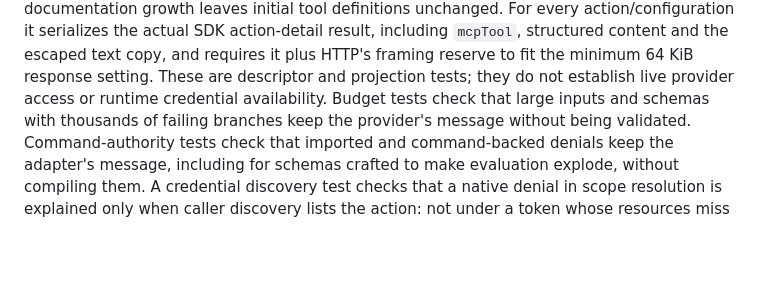
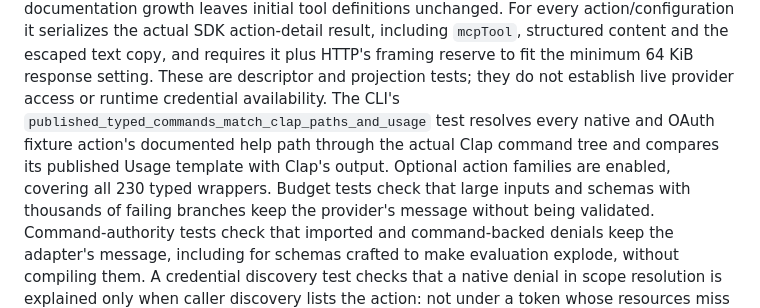
Before and after one commit to kcosr/agent-access-broker, a Markdown page: docs/testing.md, the part around the change. GitHub-like rendering; blank space fills up the shorter version.

Commit message:
Document typed command consistency coverage
Co-Authored-By: Claude Opus 5.5 <noreply@anthropic.com>

Co-Authored-By: Claude Fable 5.1 <noreply@anthropic.com>

```diff
--- a/docs/testing.md
+++ b/docs/testing.md
@@ -119,6 +119,10 @@ the actual SDK action-detail result, including `mcpTool`, structured content and
 the escaped text copy, and requires it plus HTTP's framing reserve to fit the
 minimum 64 KiB response setting. These are descriptor and projection tests;
 they do not establish live provider access or runtime credential availability.
+The CLI's `published_typed_commands_match_clap_paths_and_usage` test resolves
+every native and OAuth fixture action's documented help path through the actual
+Clap command tree and compares its published Usage template with Clap's output.
+Optional action families are enabled, covering all 230 typed wrappers.
 Budget tests check that large inputs and
 schemas with thousands of failing branches keep the provider's message
 without being validated. Command-authority tests check that imported and
```
